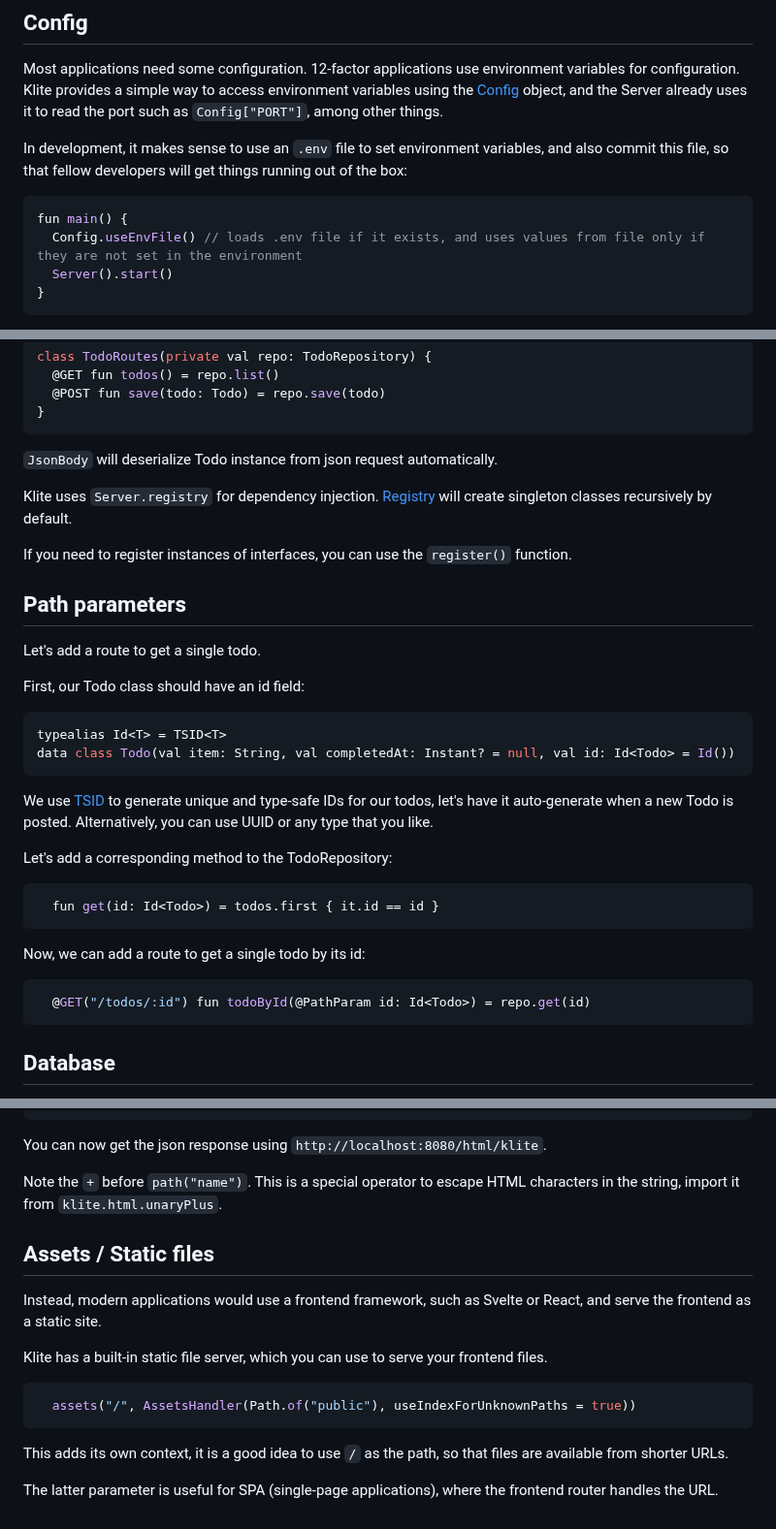
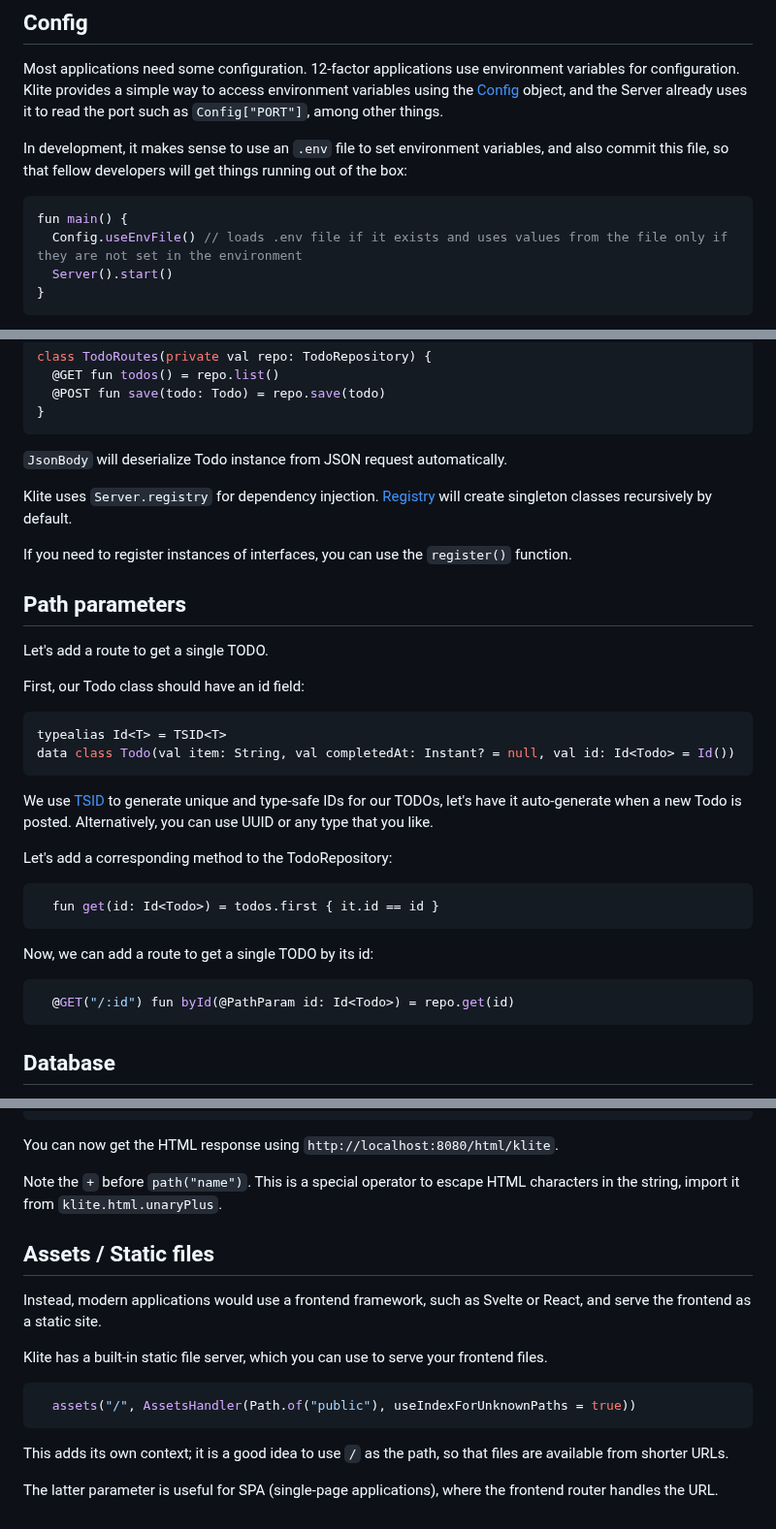
Before and after one commit to codeborne/klite, a Markdown page: TUTORIAL.md, 3 parts joined by grey strips. Shown at 97% size. Drawn GitHub-style.

````diff
--- a/TUTORIAL.md
+++ b/TUTORIAL.md
@@ -73,7 +73,7 @@ In development, it makes sense to use an `.env` file to set environment variable
 
 ```kotlin
 fun main() {
-  Config.useEnvFile() // loads .env file if it exists, and uses values from file only if they are not set in the environment
+  Config.useEnvFile() // loads .env file if it exists and uses values from the file only if they are not set in the environment
   Server().start()
 }
 ```
@@ -189,7 +189,7 @@ class TodoRoutes(private val repo: TodoRepository) {
 }
 ```
 
-`JsonBody` will deserialize Todo instance from json request automatically.
+`JsonBody` will deserialize Todo instance from JSON request automatically.
 
 Klite uses `Server.registry` for dependency injection.
 [Registry](core/src/Registry.kt) will create singleton classes recursively by default.
@@ -198,7 +198,7 @@ If you need to register instances of interfaces, you can use the `register()` fu
 
 ## Path parameters
 
-Let's add a route to get a single todo.
+Let's add a route to get a single TODO.
 
 First, our Todo class should have an id field:
 
@@ -207,7 +207,7 @@ typealias Id<T> = TSID<T>
 data class Todo(val item: String, val completedAt: Instant? = null, val id: Id<Todo> = Id())
 ```
 
-We use [TSID](core/src/TSID.kt) to generate unique and type-safe IDs for our todos, let's have it auto-generate when a new Todo is posted. Alternatively, you can use UUID or any type that you like.
+We use [TSID](core/src/TSID.kt) to generate unique and type-safe IDs for our TODOs, let's have it auto-generate when a new Todo is posted. Alternatively, you can use UUID or any type that you like.
 
 Let's add a corresponding method to the TodoRepository:
 
@@ -215,10 +215,10 @@ Let's add a corresponding method to the TodoRepository:
   fun get(id: Id<Todo>) = todos.first { it.id == id }
 ```
 
-Now, we can add a route to get a single todo by its id:
+Now, we can add a route to get a single TODO by its id:
 
 ```kotlin
-  @GET("/todos/:id") fun todoById(@PathParam id: Id<Todo>) = repo.get(id)
+  @GET("/:id") fun byId(@PathParam id: Id<Todo>) = repo.get(id)
 ```
 
 ## Database
@@ -434,7 +436,7 @@ If you want to render HTML server-side, you can implement your own `BodyRenderer
   }
 ```
 
-You can now get the json response using `http://localhost:8080/html/klite`.
+You can now get the HTML response using `http://localhost:8080/html/klite`.
 
 Note the `+` before `path("name")`. This is a special operator to escape HTML characters in the string, import it from `klite.html.unaryPlus`.
 
@@ -448,6 +450,6 @@ Klite has a built-in static file server, which you can use to serve your fronten
   assets("/", AssetsHandler(Path.of("public"), useIndexForUnknownPaths = true))
 ```
 
-This adds its own context, it is a good idea to use `/` as the path, so that files are available from shorter URLs.
+This adds its own context; it is a good idea to use `/` as the path, so that files are available from shorter URLs.
 
 The latter parameter is useful for SPA (single-page applications), where the frontend router handles the URL.
````
Also changed, not shown: other parts of TUTORIAL.md (+27 -25 lines).
